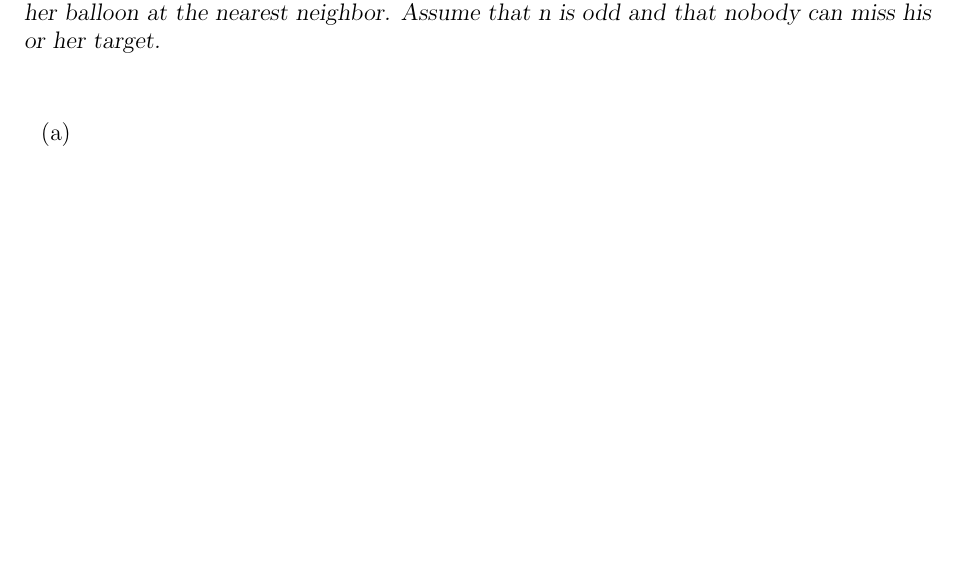
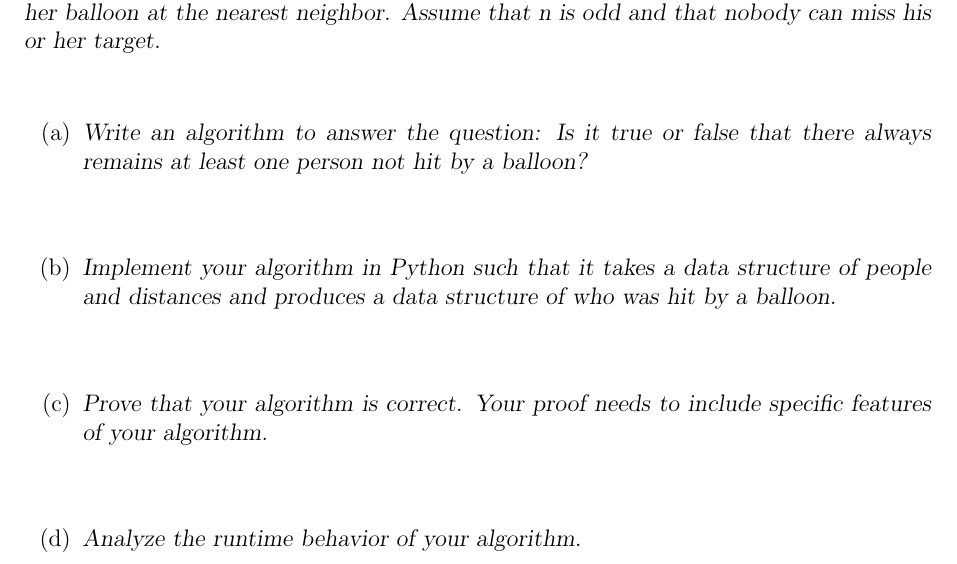
Before and after one commit to jletey/Letey_CSCI3104_Final, a LaTeX document (Letey_John_Final.tex): part of page 4 of 4, cut so that both start at the same text, the shorter picture padded with empty space. Compiled offline with pdfLaTeX.

Commit message:
Updated Letey_John_Final.tex

```diff
--- a/Letey_John_Final.tex
+++ b/Letey_John_Final.tex
@@ -167,13 +170,13 @@ The brute force solution for this algorithm would have a runtime of $\Theta(n!)$
 \textsl{There are $n \geq 3$ people positioned on a field (Euclidean plane) so that each has a unique nearest neighbor. Each person has a water balloon. At a signal, everybody hurls his or her balloon at the nearest neighbor. Assume that n is odd and that nobody can miss his or her target.}
 \begin{enumerate}
 % ----------------------------  PART 5A  -----------------------------------
-\item[(a)]\textsl{}\\ \\
+\item[(a)]\textsl{Write an algorithm to answer the question: Is it true or false that there always remains at least one person not hit by a balloon?}\\ \\
 % ----------------------------  PART 5B  -----------------------------------
-\item[(b)]\textsl{}\\ \\
+\item[(b)]\textsl{Implement your algorithm in Python such that it takes a data structure of people and distances and produces a data structure of who was hit by a balloon.}\\ \\
 % ----------------------------  PART 5C  -----------------------------------
-\item[(c)]\textsl{}\\ \\
+\item[(c)]\textsl{Prove that your algorithm is correct. Your proof needs to include specific features of your algorithm.}\\ \\
 % ----------------------------  PART 5D  -----------------------------------
-\item[(d)]\textsl{}\\ \\
+\item[(d)]\textsl{Analyze the runtime behavior of your algorithm.}\\ \\
 \end{enumerate}
 % ====================================
 }
```
Also changed, not shown: Letey_John_Final.tex (3 more changed lines).
